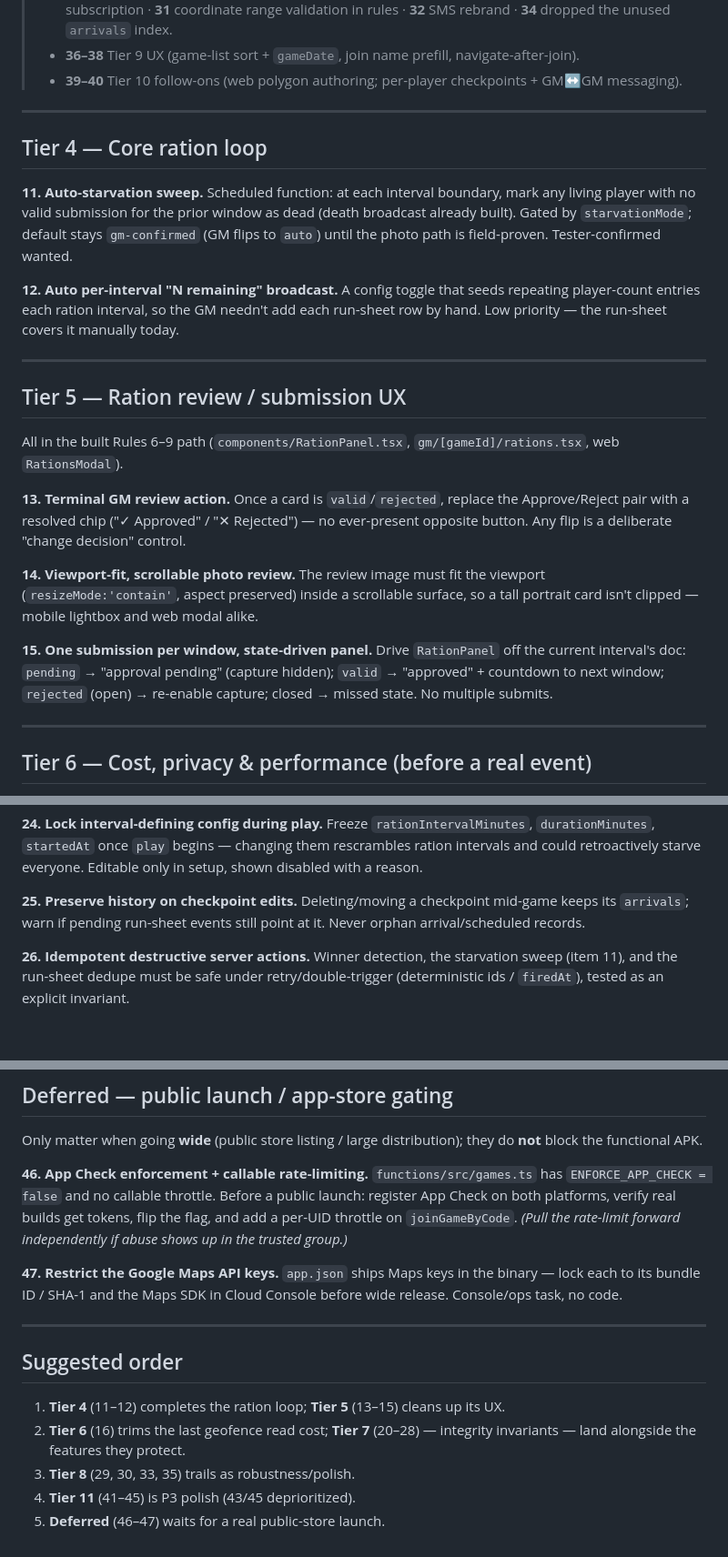
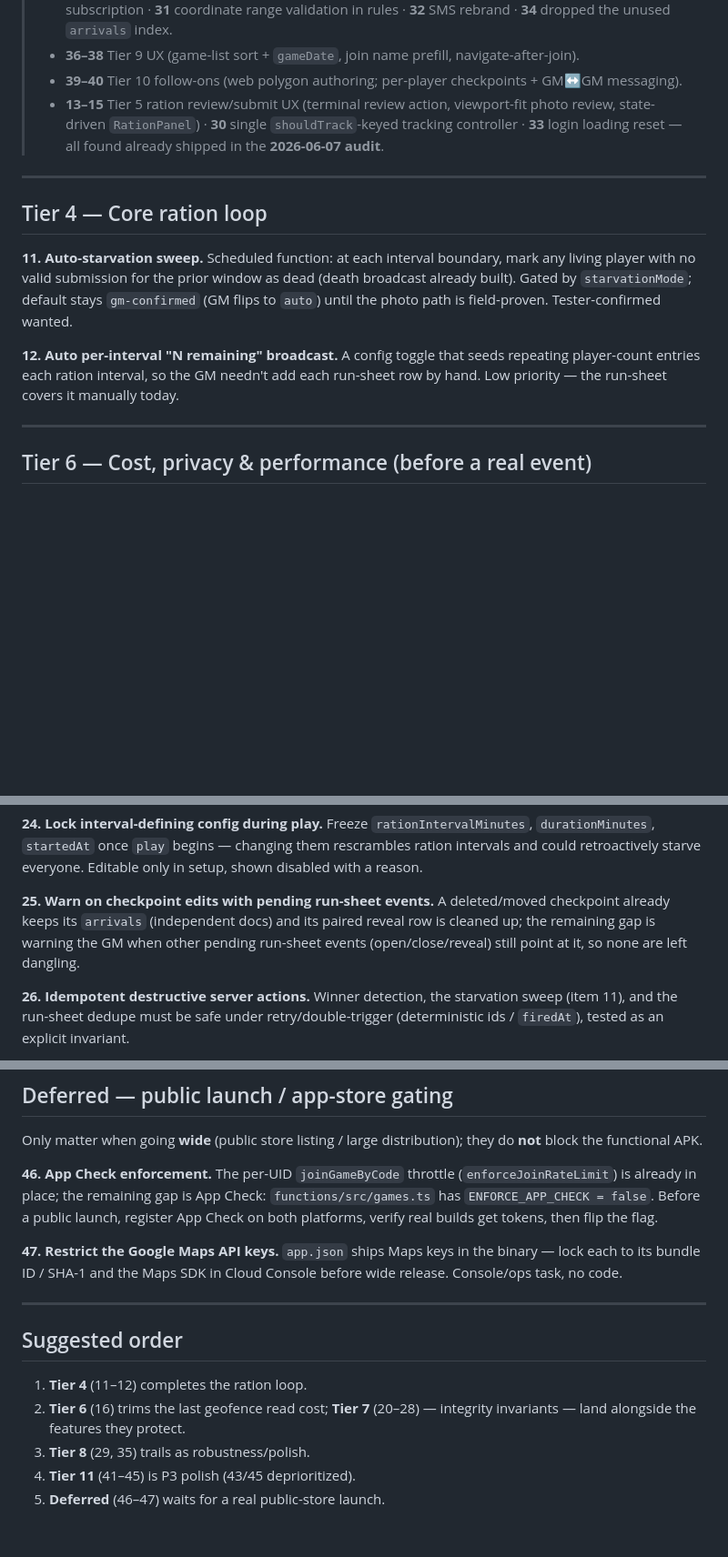
Before and after one commit to tuscola16/OutdoorGM, a Markdown page: ROADMAP.md, 3 parts joined by grey strips. Shown at 91% size. Drawn GitHub-style; blank space fills up the shorter version.

```diff
--- a/ROADMAP.md
+++ b/ROADMAP.md
@@ -22,6 +22,9 @@ the batch below shipped (so it opens at Tier 4 / item 11).
 >   **32** SMS rebrand · **34** dropped the unused `arrivals` index.
 > - **36–38** Tier 9 UX (game-list sort + `gameDate`, join name prefill, navigate-after-join).
 > - **39–40** Tier 10 follow-ons (web polygon authoring; per-player checkpoints + GM↔GM messaging).
+> - **13–15** Tier 5 ration review/submit UX (terminal review action, viewport-fit photo review,
+>   state-driven `RationPanel`) · **30** single `shouldTrack`-keyed tracking controller ·
+>   **33** login loading reset — all found already shipped in the **2026-06-07 audit**.
 
 ---
 
@@ -35,24 +38,6 @@ is field-proven. Tester-confirmed wanted.
 **12. Auto per-interval "N remaining" broadcast.** A config toggle that seeds repeating
 player-count entries each ration interval, so the GM needn't add each run-sheet row by hand.
 Low priority — the run-sheet covers it manually today.
-
----
-
-## Tier 5 — Ration review / submission UX
-
-All in the built Rules 6–9 path (`components/RationPanel.tsx`, `gm/[gameId]/rations.tsx`, web `RationsModal`).
-
-**13. Terminal GM review action.** Once a card is `valid`/`rejected`, replace the Approve/Reject
-pair with a resolved chip ("✓ Approved" / "✕ Rejected") — no ever-present opposite button. Any
-flip is a deliberate "change decision" control.
-
-**14. Viewport-fit, scrollable photo review.** The review image must fit the viewport
-(`resizeMode:'contain'`, aspect preserved) inside a scrollable surface, so a tall portrait card
-isn't clipped — mobile lightbox and web modal alike.
-
-**15. One submission per window, state-driven panel.** Drive `RationPanel` off the current
-interval's doc: `pending` → "approval pending" (capture hidden); `valid` → "approved" + countdown
-to next window; `rejected` (open) → re-enable capture; closed → missed state. No multiple submits.
 
 ---
 
@@ -86,8 +71,10 @@ zero joined players, or no GM holding a valid FCM token (the partial fix-warning
 `durationMinutes`, `startedAt` once `play` begins — changing them rescrambles ration intervals and
 could retroactively starve everyone. Editable only in setup, shown disabled with a reason.
 
-**25. Preserve history on checkpoint edits.** Deleting/moving a checkpoint mid-game keeps its
-`arrivals`; warn if pending run-sheet events still point at it. Never orphan arrival/scheduled records.
+**25. Warn on checkpoint edits with pending run-sheet events.** A deleted/moved checkpoint already
+keeps its `arrivals` (independent docs) and its paired reveal row is cleaned up; the remaining gap is
+warning the GM when other pending run-sheet events (open/close/reveal) still point at it, so none are
+left dangling.
 
 **26. Idempotent destructive server actions.** Winner detection, the starvation sweep (item 11),
 and the run-sheet dedupe must be safe under retry/double-trigger (deterministic ids / `firedAt`),
@@ -148,10 +128,10 @@ after the event.
 Only matter when going **wide** (public store listing / large distribution); they do **not** block
 the functional APK.
 
-**46. App Check enforcement + callable rate-limiting.** `functions/src/games.ts` has
-`ENFORCE_APP_CHECK = false` and no callable throttle. Before a public launch: register App Check on
-both platforms, verify real builds get tokens, flip the flag, and add a per-UID throttle on
-`joinGameByCode`. *(Pull the rate-limit forward independently if abuse shows up in the trusted group.)*
+**46. App Check enforcement.** The per-UID `joinGameByCode` throttle (`enforceJoinRateLimit`) is
+already in place; the remaining gap is App Check: `functions/src/games.ts` has
+`ENFORCE_APP_CHECK = false`. Before a public launch, register App Check on both platforms, verify
+real builds get tokens, then flip the flag.
 
 **47. Restrict the Google Maps API keys.** `app.json` ships Maps keys in the binary — lock each to
 its bundle ID / SHA-1 and the Maps SDK in Cloud Console before wide release. Console/ops task, no code.
@@ -160,9 +140,9 @@ its bundle ID / SHA-1 and the Maps SDK in Cloud Console before wide release. Con
 
 ## Suggested order
 
-1. **Tier 4** (11–12) completes the ration loop; **Tier 5** (13–15) cleans up its UX.
+1. **Tier 4** (11–12) completes the ration loop.
 2. **Tier 6** (16) trims the last geofence read cost; **Tier 7** (20–28) — integrity invariants —
    land alongside the features they protect.
-3. **Tier 8** (29, 30, 33, 35) trails as robustness/polish.
+3. **Tier 8** (29, 35) trails as robustness/polish.
 4. **Tier 11** (41–45) is P3 polish (43/45 deprioritized).
 5. **Deferred** (46–47) waits for a real public-store launch.
```
Also changed, not shown: other parts of ROADMAP.md (+0 -7 lines), ROADMAP_DATA_MODEL.md (+11 -13 lines).
